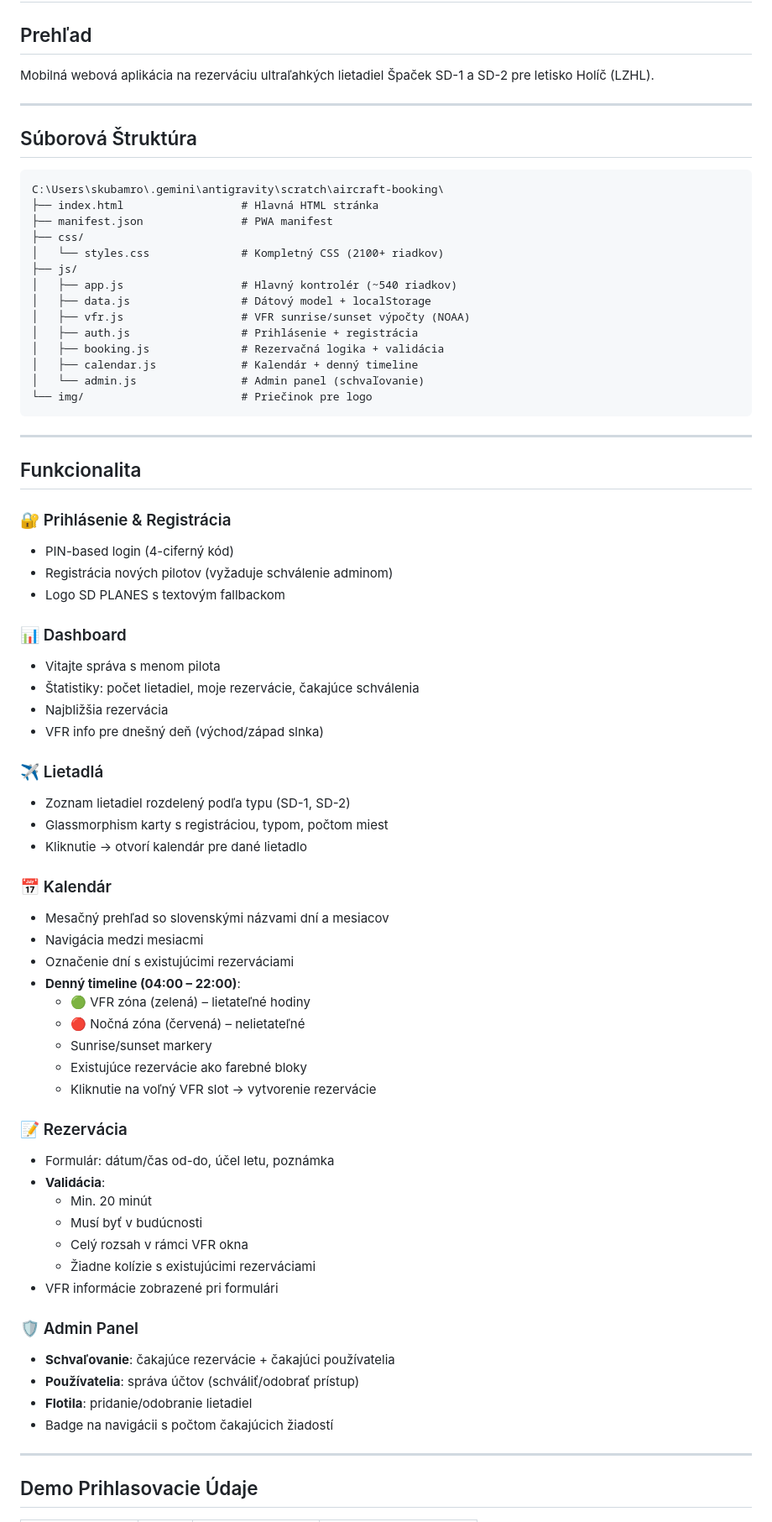
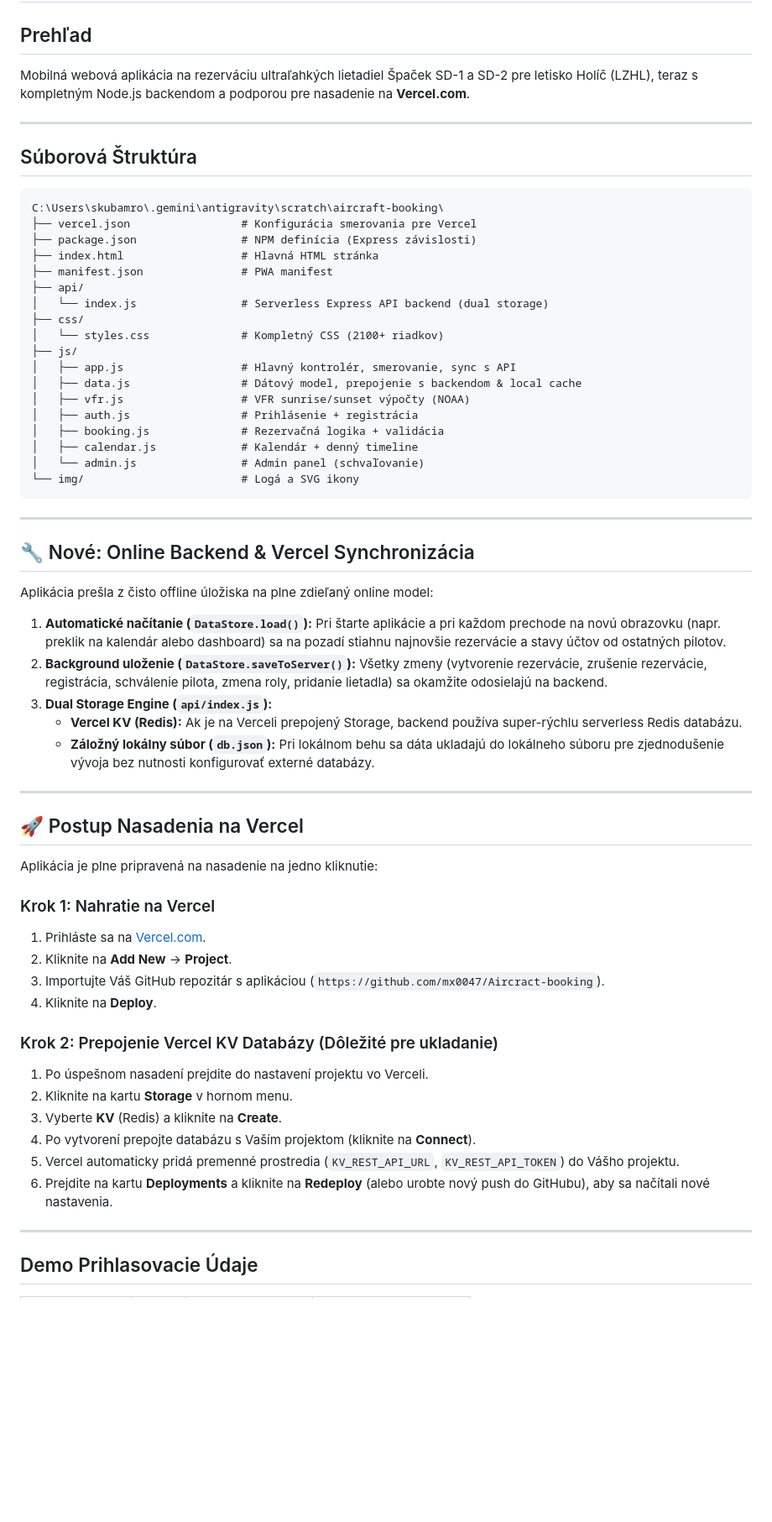
Before and after one commit to mx0047/Aircract-booking, a Markdown page: walkthrough.md, the part around one of its changes. Shown at 84% size. GitHub-like rendering; blank space fills up the shorter version.

Commit message:
Upload to root: walkthrough.md

````diff
--- a/walkthrough.md
+++ b/walkthrough.md
@@ -2,7 +2,7 @@
 
 ## Prehľad
 
-Mobilná webová aplikácia na rezerváciu ultraľahkých lietadiel Špaček SD-1 a SD-2 pre letisko Holíč (LZHL).
+Mobilná webová aplikácia na rezerváciu ultraľahkých lietadiel Špaček SD-1 a SD-2 pre letisko Holíč (LZHL), teraz s kompletným Node.js backendom a podporou pre nasadenie na **Vercel.com**.
 
 ---
 
@@ -10,66 +10,58 @@ Mobilná webová aplikácia na rezerváciu ultraľahkých lietadiel Špaček SD-
 
 ```
 C:\Users\skubamro\.gemini\antigravity\scratch\aircraft-booking\
+├── vercel.json                 # Konfigurácia smerovania pre Vercel
+├── package.json                # NPM definícia (Express závislosti)
 ├── index.html                  # Hlavná HTML stránka
 ├── manifest.json               # PWA manifest
+├── api/
+│   └── index.js                # Serverless Express API backend (dual storage)
 ├── css/
 │   └── styles.css              # Kompletný CSS (2100+ riadkov)
 ├── js/
-│   ├── app.js                  # Hlavný kontrolér (~540 riadkov)
-│   ├── data.js                 # Dátový model + localStorage
+│   ├── app.js                  # Hlavný kontrolér, smerovanie, sync s API
+│   ├── data.js                 # Dátový model, prepojenie s backendom & local cache
 │   ├── vfr.js                  # VFR sunrise/sunset výpočty (NOAA)
 │   ├── auth.js                 # Prihlásenie + registrácia
 │   ├── booking.js              # Rezervačná logika + validácia
 │   ├── calendar.js             # Kalendár + denný timeline
 │   └── admin.js                # Admin panel (schvaľovanie)
-└── img/                        # Priečinok pre logo
+└── img/                        # Logá a SVG ikony
 ```
 
 ---
 
-## Funkcionalita
+## 🔧 Nové: Online Backend & Vercel Synchronizácia
 
-### 🔐 Prihlásenie & Registrácia
-- PIN-based login (4-ciferný kód)
-- Registrácia nových pilotov (vyžaduje schválenie adminom)
-- Logo SD PLANES s textovým fallbackom
+Aplikácia prešla z čisto offline úložiska na plne zdieľaný online model:
 
-### 📊 Dashboard
-- Vitajte správa s menom pilota
-- Štatistiky: počet lietadiel, moje rezervácie, čakajúce schválenia
-- Najbližšia rezervácia
-- VFR info pre dnešný deň (východ/západ slnka)
+1. **Automatické načítanie (`DataStore.load()`):**
+   Pri štarte aplikácie a pri každom prechode na novú obrazovku (napr. preklik na kalendár alebo dashboard) sa na pozadí stiahnu najnovšie rezervácie a stavy účtov od ostatných pilotov.
+2. **Background uloženie (`DataStore.saveToServer()`):**
+   Všetky zmeny (vytvorenie rezervácie, zrušenie rezervácie, registrácia, schválenie pilota, zmena roly, pridanie lietadla) sa okamžite odosielajú na backend.
+3. **Dual Storage Engine (`api/index.js`):**
+   - **Vercel KV (Redis):** Ak je na Verceli prepojený Storage, backend používa super-rýchlu serverless Redis databázu.
+   - **Záložný lokálny súbor (`db.json`):** Pri lokálnom behu sa dáta ukladajú do lokálneho súboru pre zjednodušenie vývoja bez nutnosti konfigurovať externé databázy.
 
-### ✈️ Lietadlá
-- Zoznam lietadiel rozdelený podľa typu (SD-1, SD-2)
-- Glassmorphism karty s registráciou, typom, počtom miest
-- Kliknutie → otvorí kalendár pre dané lietadlo
+---
 
-### 📅 Kalendár
-- Mesačný prehľad so slovenskými názvami dní a mesiacov
-- Navigácia medzi mesiacmi
-- Označenie dní s existujúcimi rezerváciami
-- **Denný timeline (04:00 – 22:00)**:
-  - 🟢 VFR zóna (zelená) – lietateľné hodiny
-  - 🔴 Nočná zóna (červená) – nelietateľné
-  - Sunrise/sunset markery
-  - Existujúce rezervácie ako farebné bloky
-  - Kliknutie na voľný VFR slot → vytvorenie rezervácie
+## 🚀 Postup Nasadenia na Vercel
 
-### 📝 Rezervácia
-- Formulár: dátum/čas od-do, účel letu, poznámka
-- **Validácia**:
-  - Min. 20 minút
-  - Musí byť v budúcnosti
-  - Celý rozsah v rámci VFR okna
-  - Žiadne kolízie s existujúcimi rezerváciami
-- VFR informácie zobrazené pri formulári
+Aplikácia je plne pripravená na nasadenie na jedno kliknutie:
 
-### 🛡️ Admin Panel
-- **Schvaľovanie**: čakajúce rezervácie + čakajúci používatelia
-- **Používatelia**: správa účtov (schváliť/odobrať prístup)
-- **Flotila**: pridanie/odobranie lietadiel
-- Badge na navigácii s počtom čakajúcich žiadostí
+### Krok 1: Nahratie na Vercel
+1. Prihláste sa na [Vercel.com](https://vercel.com).
+2. Kliknite na **Add New** → **Project**.
+3. Importujte Váš GitHub repozitár s aplikáciou (`https://github.com/mx0047/Aircract-booking`).
+4. Kliknite na **Deploy**.
+
+### Krok 2: Prepojenie Vercel KV Databázy (Dôležité pre ukladanie)
+1. Po úspešnom nasadení prejdite do nastavení projektu vo Verceli.
+2. Kliknite na kartu **Storage** v hornom menu.
+3. Vyberte **KV** (Redis) a kliknite na **Create**.
+4. Po vytvorení prepojte databázu s Vaším projektom (kliknite na **Connect**).
+5. Vercel automaticky pridá premenné prostredia (`KV_REST_API_URL`, `KV_REST_API_TOKEN`) do Vášho projektu.
+6. Prejdite na kartu **Deployments** a kliknite na **Redeploy** (alebo urobte nový push do GitHubu), aby sa načítali nové nastavenia.
 
 ---
 
````
Also changed, not shown: other parts of walkthrough.md (+5 -62 lines).
